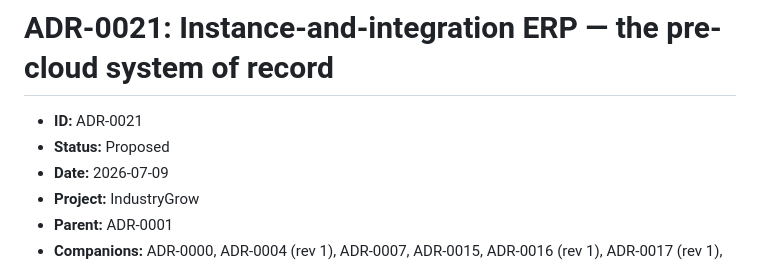
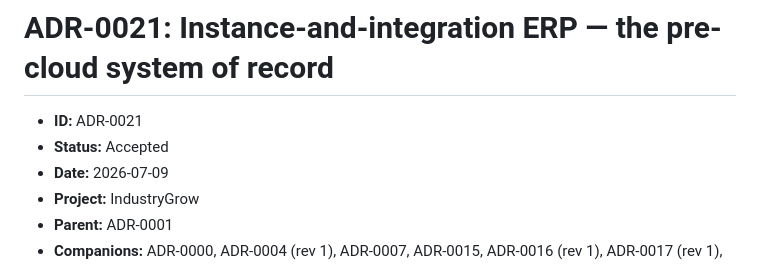
Before and after one commit to IIchukissII/IndustryGrow, a Markdown page: ADR/ADR-0021-instance-and-integration-erp.md, the part around the change. Rendered like a GitHub page.

```diff
--- a/ADR/ADR-0021-instance-and-integration-erp.md
+++ b/ADR/ADR-0021-instance-and-integration-erp.md
@@ -6,7 +6,7 @@ SPDX-License-Identifier: CC-BY-SA-4.0
 # ADR-0021: Instance-and-integration ERP — the pre-cloud system of record
 
 - **ID:** ADR-0021
-- **Status:** Proposed
+- **Status:** Accepted
 - **Date:** 2026-07-09
 - **Project:** IndustryGrow
 - **Parent:** ADR-0001
```
Also changed, not shown: README.md (+1 -1 lines).
